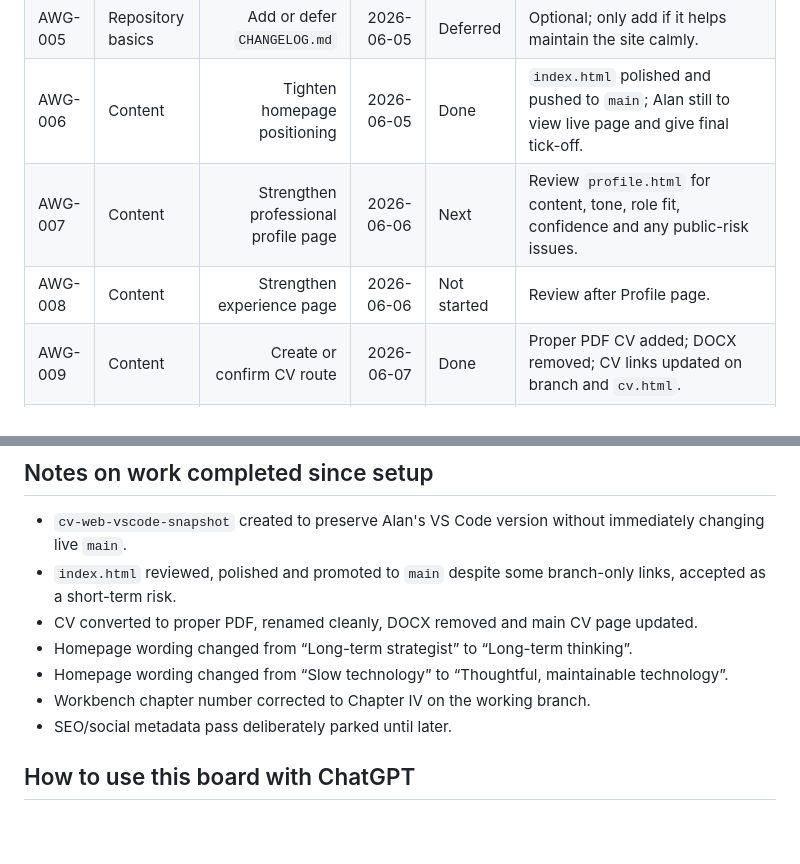
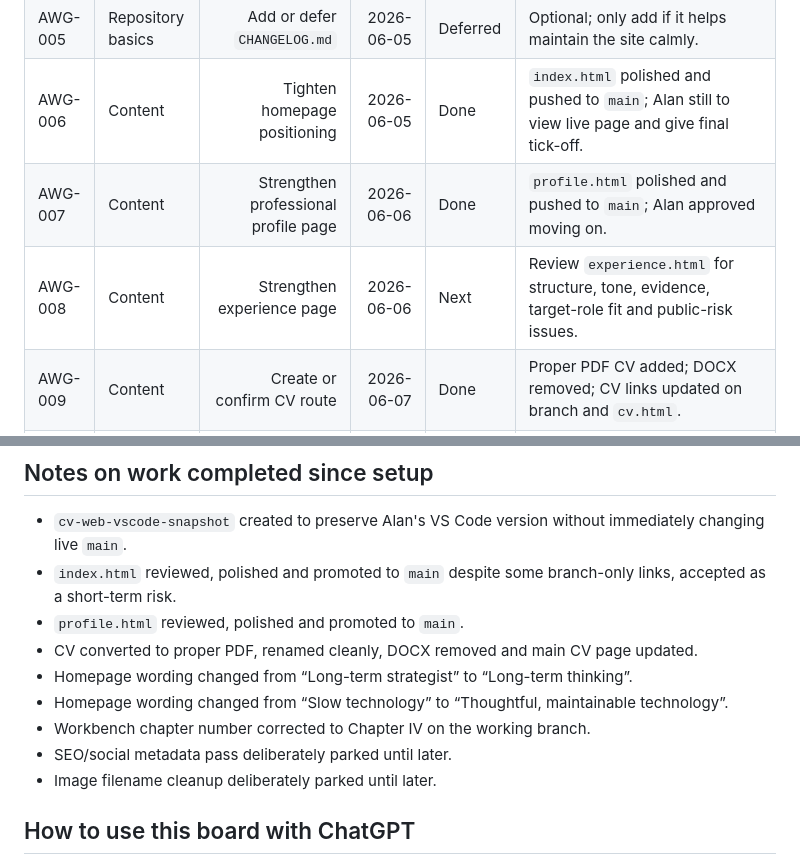
Before and after one commit to Wally189/alanwpgallagher-site, a Markdown page: project-control/TASK_BOARD.md, 2 parts joined by grey strips. Drawn GitHub-style; blank space fills up the shorter version.

Commit message:
Mark profile done and set experience next

```diff
--- a/project-control/TASK_BOARD.md
+++ b/project-control/TASK_BOARD.md
@@ -29,8 +29,8 @@ Important: Alan stepped away from VS Code before pulling the latest GitHub-side
 | AWG-004 | Repository basics | Add or defer `.gitignore` | 2026-06-04 | Not started | Decide later whether a simple static-site `.gitignore` is useful. |
 | AWG-005 | Repository basics | Add or defer `CHANGELOG.md` | 2026-06-05 | Deferred | Optional; only add if it helps maintain the site calmly. |
 | AWG-006 | Content | Tighten homepage positioning | 2026-06-05 | Done | `index.html` polished and pushed to `main`; Alan still to view live page and give final tick-off. |
-| AWG-007 | Content | Strengthen professional profile page | 2026-06-06 | Next | Review `profile.html` for content, tone, role fit, confidence and any public-risk issues. |
-| AWG-008 | Content | Strengthen experience page | 2026-06-06 | Not started | Review after Profile page. |
+| AWG-007 | Content | Strengthen professional profile page | 2026-06-06 | Done | `profile.html` polished and pushed to `main`; Alan approved moving on. |
+| AWG-008 | Content | Strengthen experience page | 2026-06-06 | Next | Review `experience.html` for structure, tone, evidence, target-role fit and public-risk issues. |
 | AWG-009 | Content | Create or confirm CV route | 2026-06-07 | Done | Proper PDF CV added; DOCX removed; CV links updated on branch and `cv.html`. |
 | AWG-010 | Content | Add project / case-study template | 2026-06-08 | Not started | Use a simple case-study format: problem, audience, constraints, method, outcome, skills demonstrated. |
 | AWG-011 | Content | Add first proof-of-work case study | 2026-06-10 | Not started | Use the volunteering/community/civic project once safe and coherent. |
@@ -46,11 +46,13 @@ Important: Alan stepped away from VS Code before pulling the latest GitHub-side
 
 - `cv-web-vscode-snapshot` created to preserve Alan's VS Code version without immediately changing live `main`.
 - `index.html` reviewed, polished and promoted to `main` despite some branch-only links, accepted as a short-term risk.
+- `profile.html` reviewed, polished and promoted to `main`.
 - CV converted to proper PDF, renamed cleanly, DOCX removed and main CV page updated.
 - Homepage wording changed from “Long-term strategist” to “Long-term thinking”.
 - Homepage wording changed from “Slow technology” to “Thoughtful, maintainable technology”.
 - Workbench chapter number corrected to Chapter IV on the working branch.
 - SEO/social metadata pass deliberately parked until later.
+- Image filename cleanup deliberately parked until later.
 
 ## How to use this board with ChatGPT
 
```
